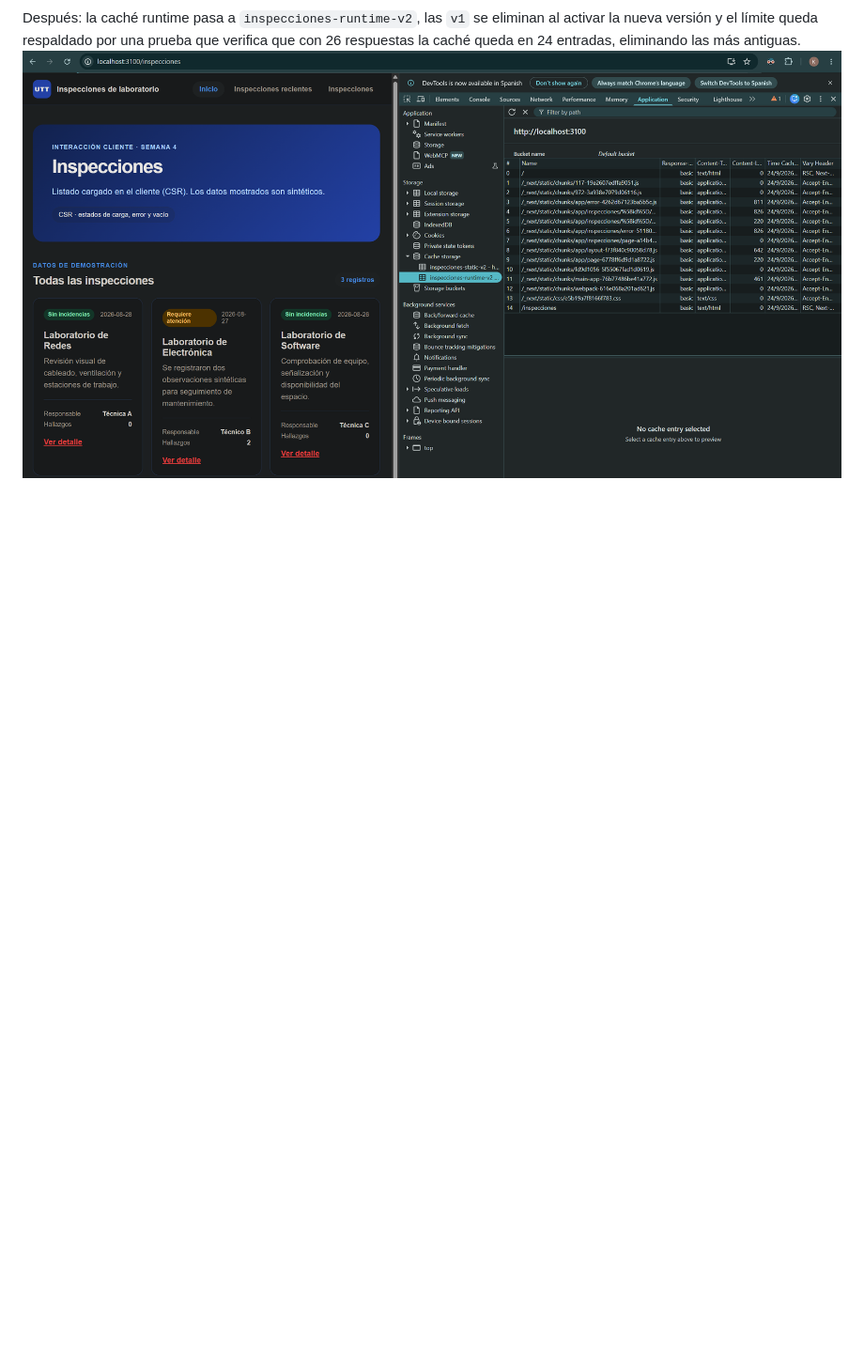
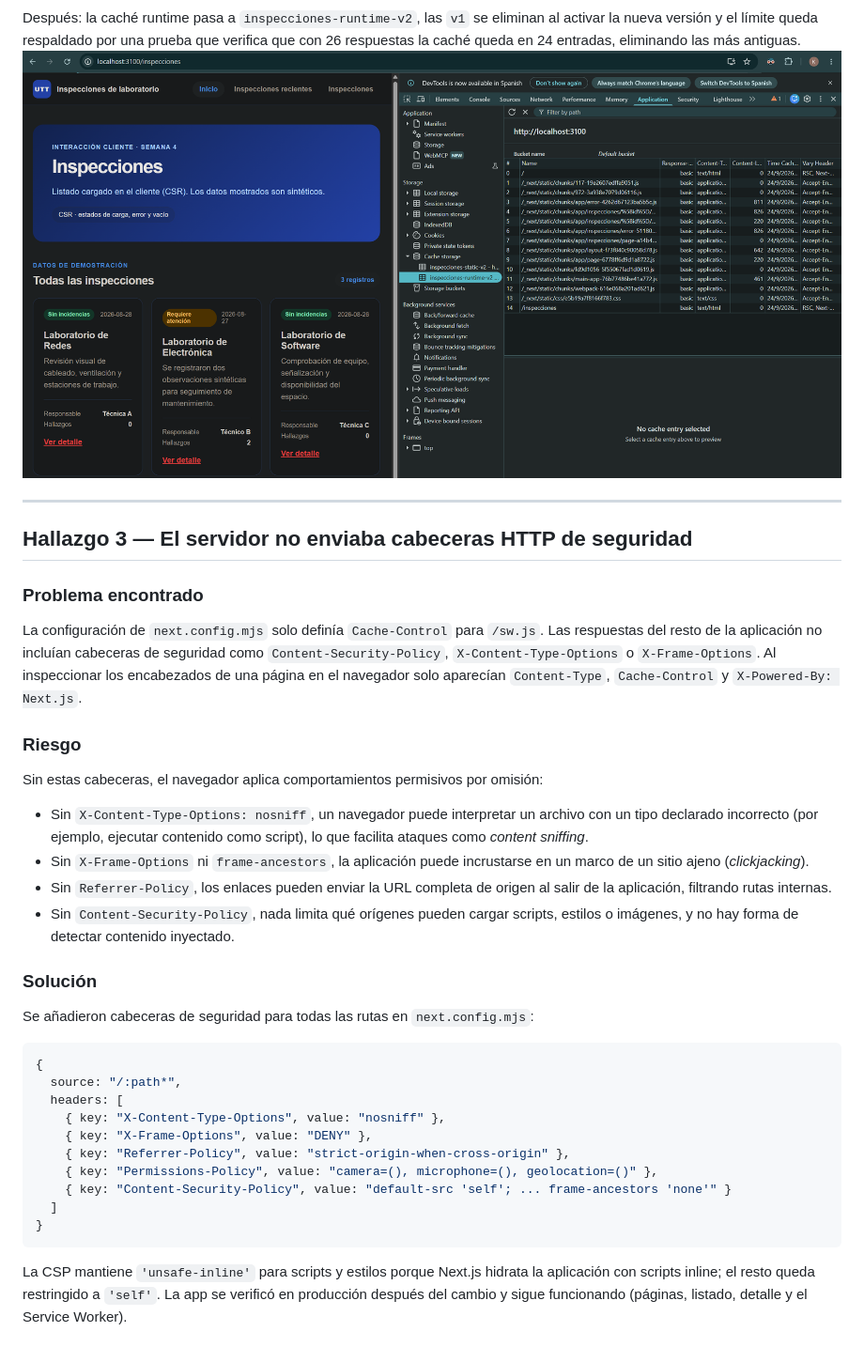
Before and after one commit to JAndres-MGonzalez/pwa-inspecciones-10A-E08, a Markdown page: docs/security-audit.md, the part around one of its changes. Shown at 94% size. Drawn GitHub-style; blank space fills up the shorter version.

Commit message:
feat(w04): agregar cabeceras HTTP de seguridad para todas las rutas

````diff
--- a/docs/security-audit.md
+++ b/docs/security-audit.md
@@ -141,3 +141,51 @@ al activar la nueva versión y el límite queda respaldado por una prueba que
 verifica que con 26 respuestas la caché queda en 24 entradas, eliminando las más
 antiguas.
 ![Cache Storage con runtime-v2 acotado](evidence/sw-cache-despues.png)
+
+---
+
+## Hallazgo 3 — El servidor no enviaba cabeceras HTTP de seguridad
+
+### Problema encontrado
+
+La configuración de `next.config.mjs` solo definía `Cache-Control` para `/sw.js`.
+Las respuestas del resto de la aplicación no incluían cabeceras de seguridad como
+`Content-Security-Policy`, `X-Content-Type-Options` o `X-Frame-Options`. Al
+inspeccionar los encabezados de una página en el navegador solo aparecían
+`Content-Type`, `Cache-Control` y `X-Powered-By: Next.js`.
+
+### Riesgo
+
+Sin estas cabeceras, el navegador aplica comportamientos permisivos por omisión:
+- Sin `X-Content-Type-Options: nosniff`, un navegador puede interpretar un
+  archivo con un tipo declarado incorrecto (por ejemplo, ejecutar contenido como
+  script), lo que facilita ataques como *content sniffing*.
+- Sin `X-Frame-Options` ni `frame-ancestors`, la aplicación puede incrustarse en
+  un marco de un sitio ajeno (*clickjacking*).
+- Sin `Referrer-Policy`, los enlaces pueden enviar la URL completa de origen al
+  salir de la aplicación, filtrando rutas internas.
+- Sin `Content-Security-Policy`, nada limita qué orígenes pueden cargar scripts,
+  estilos o imágenes, y no hay forma de detectar contenido inyectado.
+
+### Solución
+
+Se añadieron cabeceras de seguridad para todas las rutas en `next.config.mjs`:
+
+```js
+{
+  source: "/:path*",
+  headers: [
+    { key: "X-Content-Type-Options", value: "nosniff" },
+    { key: "X-Frame-Options", value: "DENY" },
+    { key: "Referrer-Policy", value: "strict-origin-when-cross-origin" },
+    { key: "Permissions-Policy", value: "camera=(), microphone=(), geolocation=()" },
+    { key: "Content-Security-Policy", value: "default-src 'self'; ... frame-ancestors 'none'" }
+  ]
+}
+```
+
+La CSP mantiene `'unsafe-inline'` para scripts y estilos porque Next.js hidrata la
+aplicación con scripts inline; el resto queda restringido a `'self'`. La app se
+verificó en producción después del cambio y sigue funcionando (páginas, listado,
+detalle y el Service Worker).
+
````
Also changed, not shown: other parts of docs/security-audit.md (+13 -1 lines), docs/evidence/headers-antes.png (added), docs/evidence/headers-despues.png (added), 3 other files.
